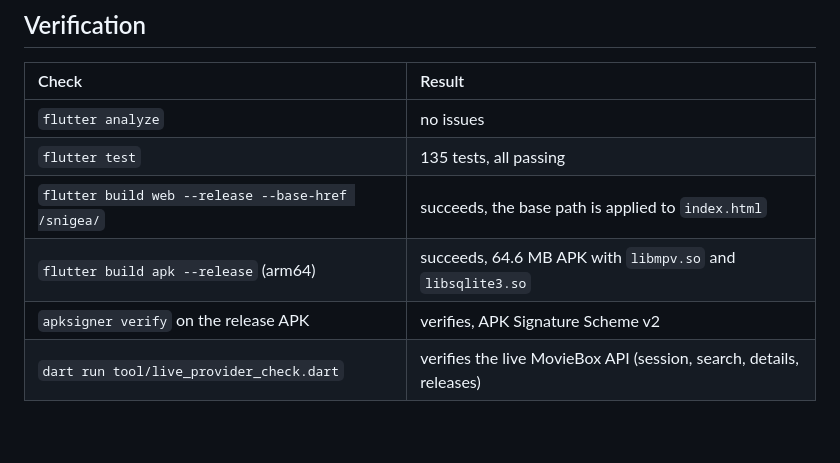
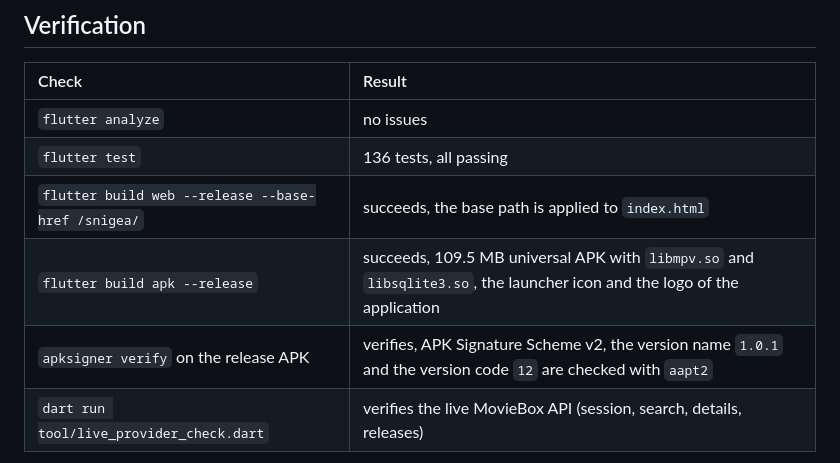
Before and after one commit to MurShidM01/Snigea, a Markdown page: README.md, the part around the change. Rendered like a GitHub page; blank space fills up the shorter version.

Commit message:
docs: update the verification table with the results of the release build

```diff
--- a/README.md
+++ b/README.md
@@ -475,10 +475,10 @@ committed.
 | Check | Result |
 | :--- | :--- |
 | `flutter analyze` | no issues |
-| `flutter test` | 135 tests, all passing |
+| `flutter test` | 136 tests, all passing |
 | `flutter build web --release --base-href /snigea/` | succeeds, the base path is applied to `index.html` |
-| `flutter build apk --release` (arm64) | succeeds, 64.6 MB APK with `libmpv.so` and `libsqlite3.so` |
-| `apksigner verify` on the release APK | verifies, APK Signature Scheme v2 |
+| `flutter build apk --release` | succeeds, 109.5 MB universal APK with `libmpv.so` and `libsqlite3.so`, the launcher icon and the logo of the application |
+| `apksigner verify` on the release APK | verifies, APK Signature Scheme v2, the version name `1.0.1` and the version code `12` are checked with `aapt2` |
 | `dart run tool/live_provider_check.dart` | verifies the live MovieBox API (session, search, details, releases) |
 
 The live provider check only prints metadata and host names; it never prints a session token or
```
